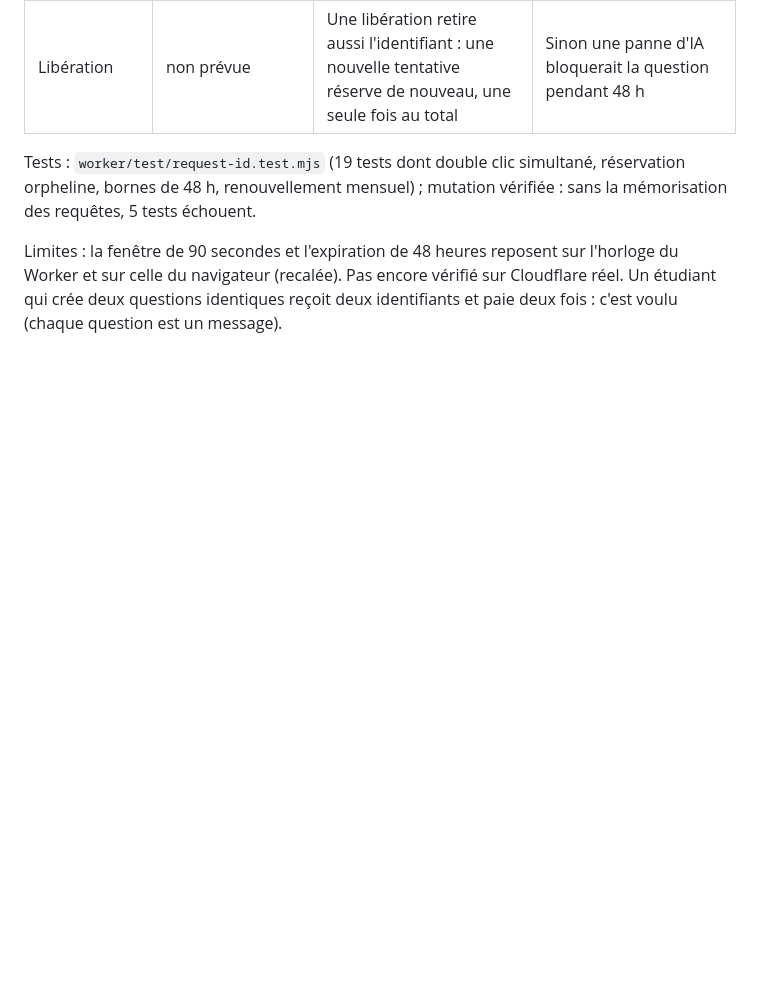
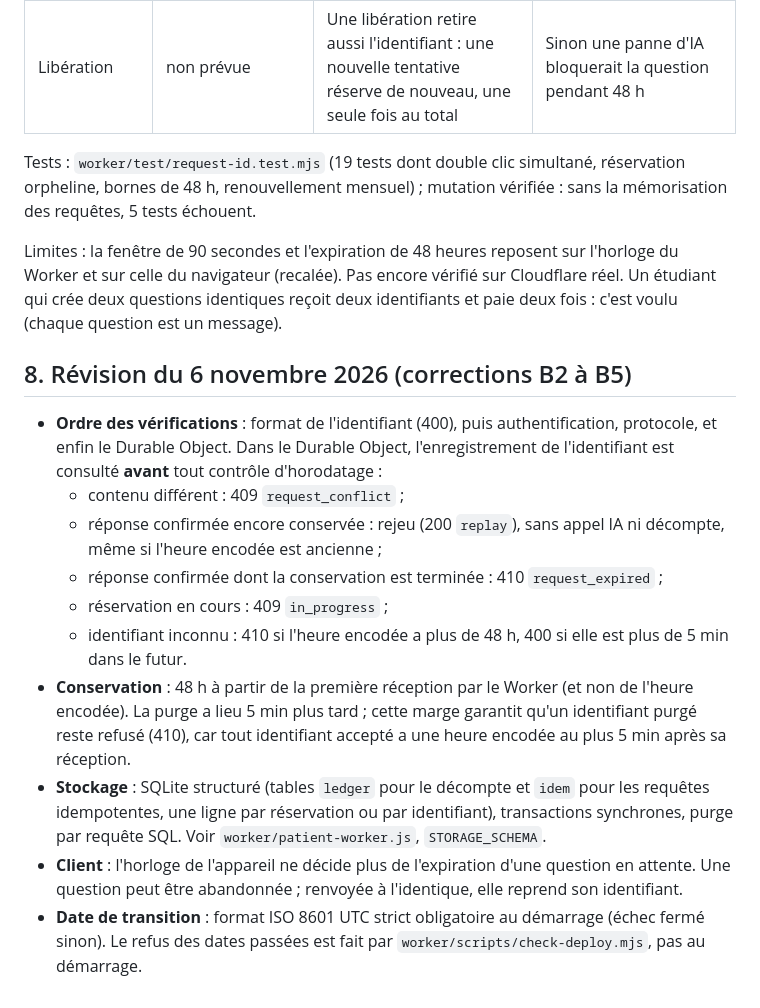
Before and after one commit to voldikiala29-hash/droit-ohada, a Markdown page: docs/specification-1-4b-request-id.md, the part around the change. Drawn GitHub-style; blank space fills up the shorter version.

```diff
--- a/docs/specification-1-4b-request-id.md
+++ b/docs/specification-1-4b-request-id.md
@@ -89,3 +89,16 @@ renouvellement mensuel) ; mutation vérifiée : sans la mémorisation des requê
 Limites : la fenêtre de 90 secondes et l'expiration de 48 heures reposent sur l'horloge du Worker et sur celle du
 navigateur (recalée). Pas encore vérifié sur Cloudflare réel. Un étudiant qui crée deux questions identiques reçoit
 deux identifiants et paie deux fois : c'est voulu (chaque question est un message).
+
+## 8. Révision du 6 novembre 2026 (corrections B2 à B5)
+
+- **Ordre des vérifications** : format de l'identifiant (400), puis authentification, protocole, et enfin le Durable Object. Dans le Durable Object, l'enregistrement de l'identifiant est consulté **avant** tout contrôle d'horodatage :
+  - contenu différent : 409 `request_conflict` ;
+  - réponse confirmée encore conservée : rejeu (200 `replay`), sans appel IA ni décompte, même si l'heure encodée est ancienne ;
+  - réponse confirmée dont la conservation est terminée : 410 `request_expired` ;
+  - réservation en cours : 409 `in_progress` ;
+  - identifiant inconnu : 410 si l'heure encodée a plus de 48 h, 400 si elle est plus de 5 min dans le futur.
+- **Conservation** : 48 h à partir de la première réception par le Worker (et non de l'heure encodée). La purge a lieu 5 min plus tard ; cette marge garantit qu'un identifiant purgé reste refusé (410), car tout identifiant accepté a une heure encodée au plus 5 min après sa réception.
+- **Stockage** : SQLite structuré (tables `ledger` pour le décompte et `idem` pour les requêtes idempotentes, une ligne par réservation ou par identifiant), transactions synchrones, purge par requête SQL. Voir `worker/patient-worker.js`, `STORAGE_SCHEMA`.
+- **Client** : l'horloge de l'appareil ne décide plus de l'expiration d'une question en attente. Une question peut être abandonnée ; renvoyée à l'identique, elle reprend son identifiant.
+- **Date de transition** : format ISO 8601 UTC strict obligatoire au démarrage (échec fermé sinon). Le refus des dates passées est fait par `worker/scripts/check-deploy.mjs`, pas au démarrage.
```
Also changed, not shown: docs/migration-anciens-clients.md (added, +97 -0 lines), worker/README.md (+8 -0 lines).
